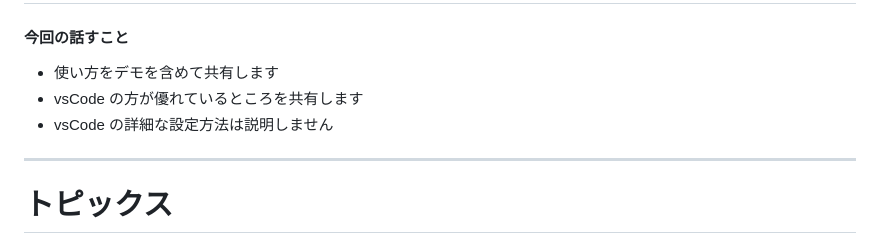
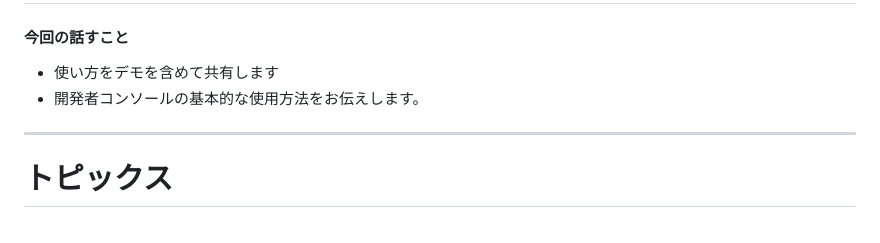
Before and after one commit to tkonishi5515/Developer_Console, a Markdown page: contents/ja/index.md, the part around the change. Rendered like a GitHub page.

Commit message:
change: 今回話すことを変更

```diff
--- a/contents/ja/index.md
+++ b/contents/ja/index.md
@@ -27,8 +27,7 @@ theme: freud
 #### 今回の話すこと
 
 - 使い方をデモを含めて共有します
-- vsCode の方が優れているところを共有します
-- vsCode の詳細な設定方法は説明しません
+- 開発者コンソールの基本的な使用方法をお伝えします。
 
 ---
 
```
